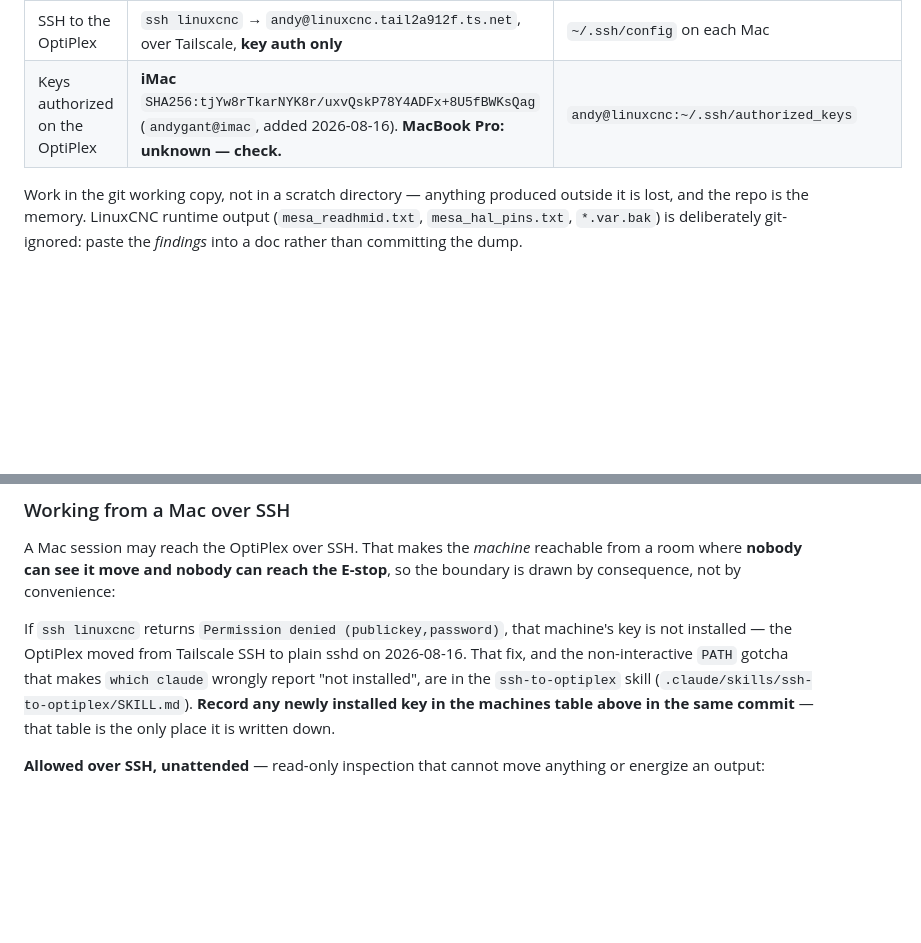
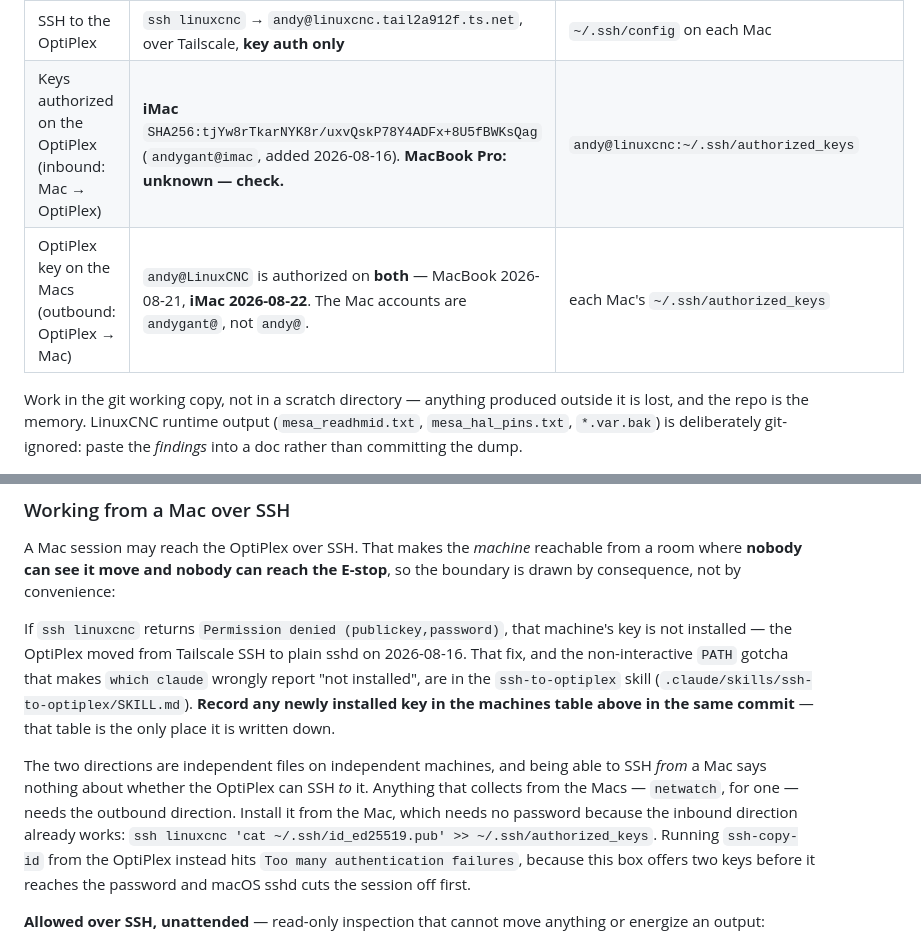
Before and after one commit to agant172/mazak-vqc20-linuxcnc-retrofit, a Markdown page: CLAUDE.md, 2 parts joined by grey strips. Rendered like a GitHub page; blank space fills up the shorter version.

Commit message:
Record the outbound SSH direction: OptiPlex → both Macs
The machines table only ever tracked keys authorized ON the OptiPlex, i.e.
Mac → OptiPlex. That is a different file on a different machine from the
direction anything collecting from the Macs needs, and conflating the two
cost time today: the iMac was reported as having no key while it was in
daily use in the other direction.

Both directions are now recorded, with the working install command (run from
the Mac, where the inbound direction already provides the credential) and why
ssh-copy-id from the OptiPlex fails with "Too many authentication failures".
Also notes that the Mac accounts are andygant@, not andy@.

iMac keyed 2026-08-22; MacBook was keyed 2026-08-21.

Co-Authored-By: Claude Opus 5 (1M context) <noreply@anthropic.com>
Claude-Session: https://claude.ai/code/session_017k9Q8HhTuauTgMzp3oqHXP

```diff
--- a/CLAUDE.md
+++ b/CLAUDE.md
@@ -488,7 +488,8 @@ writes `PROPOSED`, not `ELECTRICALLY_VERIFIED`
 | Control NIC | `192.168.1.1/24`; interface name `enp0s31f6` **unverified** — confirm with `ip -o link show` | `linuxcnc/README.md`, `docs/hm2_eth_nic_validation.md` |
 | Mesa 7i80HDT | `192.168.1.121` (static) | same |
 | SSH to the OptiPlex | `ssh linuxcnc` → `andy@linuxcnc.tail2a912f.ts.net`, over Tailscale, **key auth only** | `~/.ssh/config` on each Mac |
-| Keys authorized on the OptiPlex | **iMac** `SHA256:tjYw8rTkarNYK8r/uxvQskP78Y4ADFx+8U5fBWKsQag` (`andygant@imac`, added 2026-08-16). **MacBook Pro: unknown — check.** | `andy@linuxcnc:~/.ssh/authorized_keys` |
+| Keys authorized on the OptiPlex (inbound: Mac → OptiPlex) | **iMac** `SHA256:tjYw8rTkarNYK8r/uxvQskP78Y4ADFx+8U5fBWKsQag` (`andygant@imac`, added 2026-08-16). **MacBook Pro: unknown — check.** | `andy@linuxcnc:~/.ssh/authorized_keys` |
+| OptiPlex key on the Macs (outbound: OptiPlex → Mac) | `andy@LinuxCNC` is authorized on **both** — MacBook 2026-08-21, **iMac 2026-08-22**. The Mac accounts are `andygant@`, not `andy@`. | each Mac's `~/.ssh/authorized_keys` |
 
 Work in the git working copy, not in a scratch directory — anything produced outside it is
 lost, and the repo is the memory. LinuxCNC runtime output (`mesa_readhmid.txt`,
@@ -507,6 +508,14 @@ non-interactive `PATH` gotcha that makes `which claude` wrongly report "not inst
 `ssh-to-optiplex` skill (`.claude/skills/ssh-to-optiplex/SKILL.md`). **Record any newly installed
 key in the machines table above in the same commit** — that table is the only place it is written
 down.
+
+The two directions are independent files on independent machines, and being able to SSH *from*
+a Mac says nothing about whether the OptiPlex can SSH *to* it. Anything that collects from the
+Macs — `netwatch`, for one — needs the outbound direction. Install it from the Mac, which needs
+no password because the inbound direction already works:
+`ssh linuxcnc 'cat ~/.ssh/id_ed25519.pub' >> ~/.ssh/authorized_keys`. Running `ssh-copy-id` from
+the OptiPlex instead hits `Too many authentication failures`, because this box offers two keys
+before it reaches the password and macOS sshd cuts the session off first.
 
 **Allowed over SSH, unattended** — read-only inspection that cannot move anything or energize
 an output:
```
